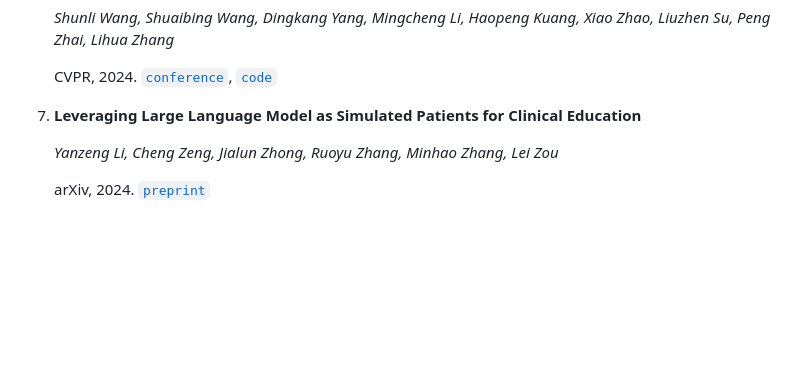
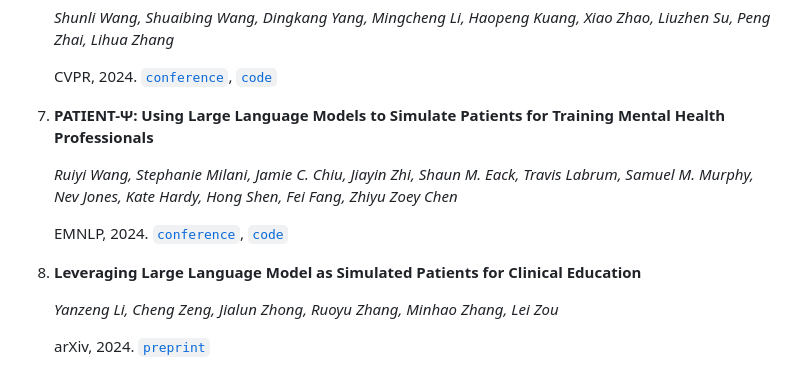
Before and after one commit to GeminiLight/awesome-ai-llm4education, a Markdown page: README.md, the part around the change. GitHub-like rendering; blank space fills up the shorter version.

Commit message:
README: add PATIENT-Ψ to Medical Education

```diff
--- a/README.md
+++ b/README.md
@@ -1995,7 +1995,13 @@ Selected education and learning sciences venues include:
 
     CVPR, 2024. [`conference`](https://openaccess.thecvf.com/content/CVPR2024/html/Wang_CPR-Coach_Recognizing_Composite_Error_Actions_based_on_Single-class_Training_CVPR_2024_paper.html), [`code`](https://github.com/Shunli-Wang/CPR-Coach)
 
-7. **Leveraging Large Language Model as Simulated Patients for Clinical Education**
+7. **PATIENT-Ψ: Using Large Language Models to Simulate Patients for Training Mental Health Professionals**
+
+    *Ruiyi Wang, Stephanie Milani, Jamie C. Chiu, Jiayin Zhi, Shaun M. Eack, Travis Labrum, Samuel M. Murphy, Nev Jones, Kate Hardy, Hong Shen, Fei Fang, Zhiyu Zoey Chen*
+
+    EMNLP, 2024. [`conference`](https://aclanthology.org/2024.emnlp-main.711/), [`code`](https://github.com/ruiyiw/patient-psi)
+
+8. **Leveraging Large Language Model as Simulated Patients for Clinical Education**
 
     *Yanzeng Li, Cheng Zeng, Jialun Zhong, Ruoyu Zhang, Minhao Zhang, Lei Zou*
 
```
